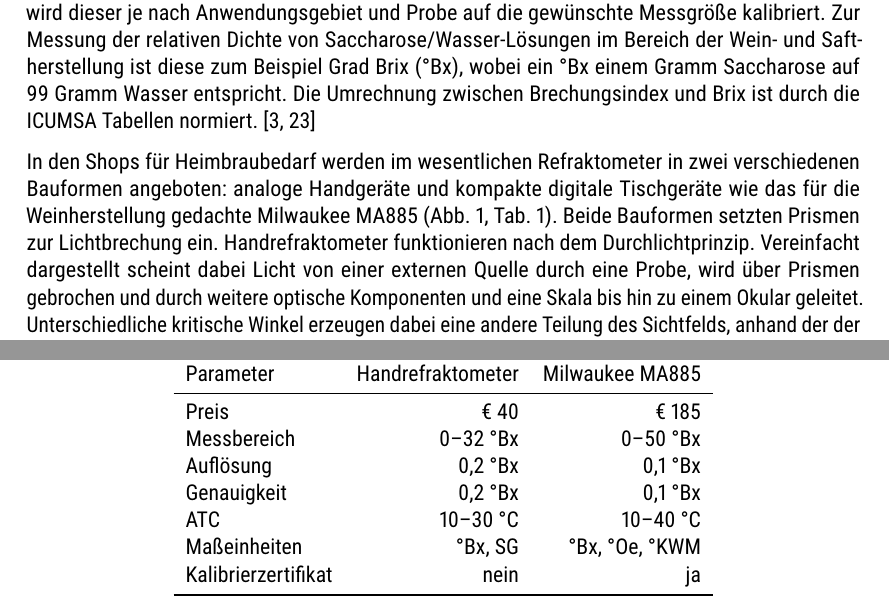
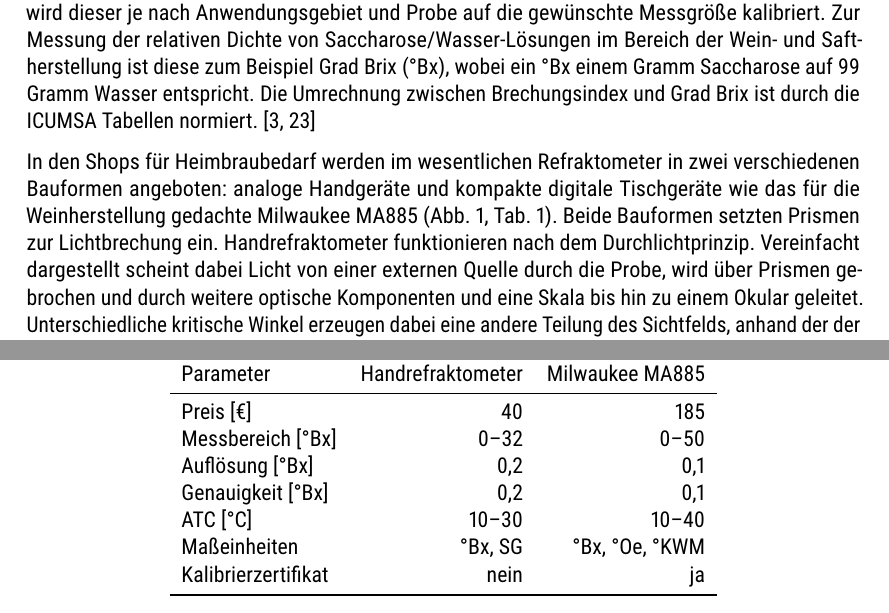
Before and after one commit to aschet/brauartikel, a LaTeX document (refraktometer/refraktometer.tex): two parts of pages 2 and 3 of 13, joined at a grey line, cut so that both start at the same text. Compiled offline with pdfLaTeX.

Commit message:
changed unit brackets

```diff
--- a/refraktometer/refraktometer.tex
+++ b/refraktometer/refraktometer.tex
@@ -106,7 +106,7 @@ und Probe auf die gewünschte Messgröße kalibriert. Zur Messung
 der relativen Dichte von Saccharose/Wasser-Lösungen im Bereich der
 Wein- und Saftherstellung ist diese zum Beispiel Grad Brix (°Bx), wobei
 ein °Bx einem Gramm Saccharose auf 99 Gramm Wasser entspricht. Die
-Umrechnung zwischen Brechungsindex und Brix ist durch die ICUMSA
+Umrechnung zwischen Brechungsindex und Grad Brix ist durch die ICUMSA
 Tabellen normiert.
 \autocite{Bonham2001,Terrill2013}
 
@@ -117,7 +117,7 @@ gedachte Milwaukee MA885 (\autoref{fig:refactotype},
 \autoref{table:refactospec}). Beide Bauformen setzten Prismen zur
 Lichtbrechung ein. Handrefraktometer funktionieren
 nach dem Durchlichtprinzip. Vereinfacht dargestellt scheint dabei Licht
-von einer externen Quelle durch eine Probe, wird über Prismen gebrochen
+von einer externen Quelle durch die Probe, wird über Prismen gebrochen
 und durch weitere optische Komponenten und eine Skala bis hin zu einem
 Okular geleitet. Unterschiedliche kritische Winkel erzeugen dabei eine
 andere Teilung des Sichtfelds, anhand der der Messwert abgelesen werden
@@ -146,11 +146,11 @@ die Brechung die Probe nicht durchqueren. \autocite{AKRSSOGH2021,Gamer1959,Terri
 \toprule
 Parameter &  Handrefraktometer &  Milwaukee MA885 \\
 \midrule
-Preis & € 40 & € 185 \\
-Messbereich & 0--32 °Bx & 0--50 °Bx \\
-Auflösung & 0,2 °Bx & 0,1 °Bx \\
-Genauigkeit & 0,2 °Bx & 0,1 °Bx \\
-ATC & 10--30 °C & 10--40 °C \\
+Preis [€] & 40 & 185 \\
+Messbereich [°Bx] & 0--32 & 0--50 \\
+Auflösung [°Bx] & 0,2 & 0,1 \\
+Genauigkeit [°Bx] & 0,2 & 0,1 \\
+ATC [°C] & 10--30 & 10--40 \\
 Maßeinheiten & °Bx, SG & °Bx, °Oe, °KWM \\
 Kalibrierzertifikat & nein & ja \\
 \bottomrule
```
Also changed, not shown: refraktometer/fermentation_table.tex (+1 -1 lines), refraktometer/fermentation_graph.pdf, 1 other file.
